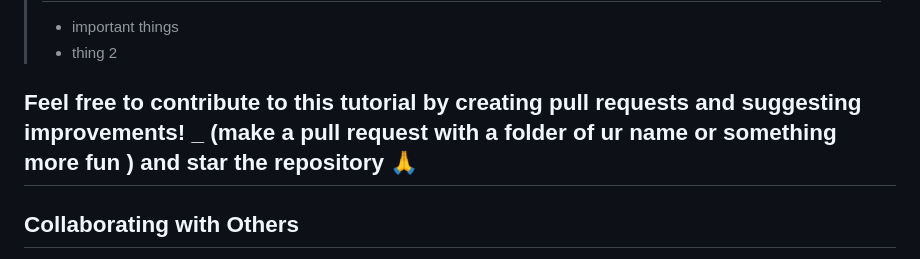
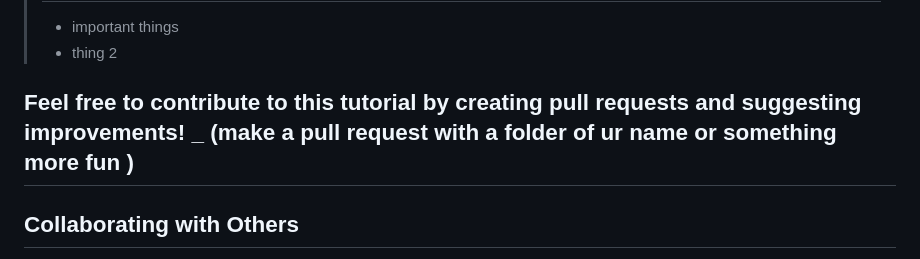
Before and after one commit to rahulsingh2312/learn-git, a Markdown page: README.md, the part around the change. GitHub-like rendering.

```diff
--- a/README.md
+++ b/README.md
@@ -59,7 +59,7 @@ Version control is a crucial skill for software development, allowing you to tra
 > - important things
 > - thing 2
 
-## Feel free to contribute to this tutorial by creating pull requests and suggesting improvements! _ (make a pull request with a folder of ur name or something more fun ) and star the repository 🙏
+## Feel free to contribute to this tutorial by creating pull requests and suggesting improvements! _ (make a pull request with a folder of ur name or something more fun )
 
 ## Collaborating with Others
 
```
